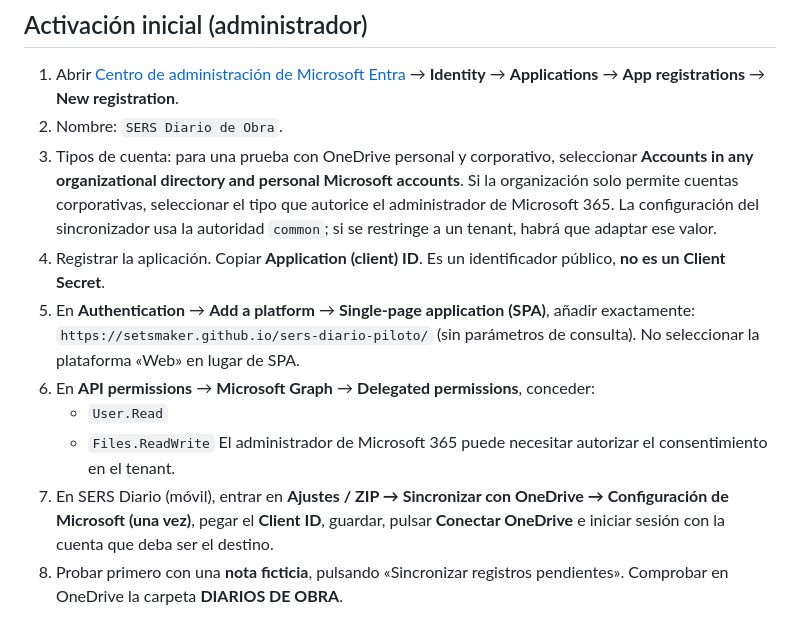
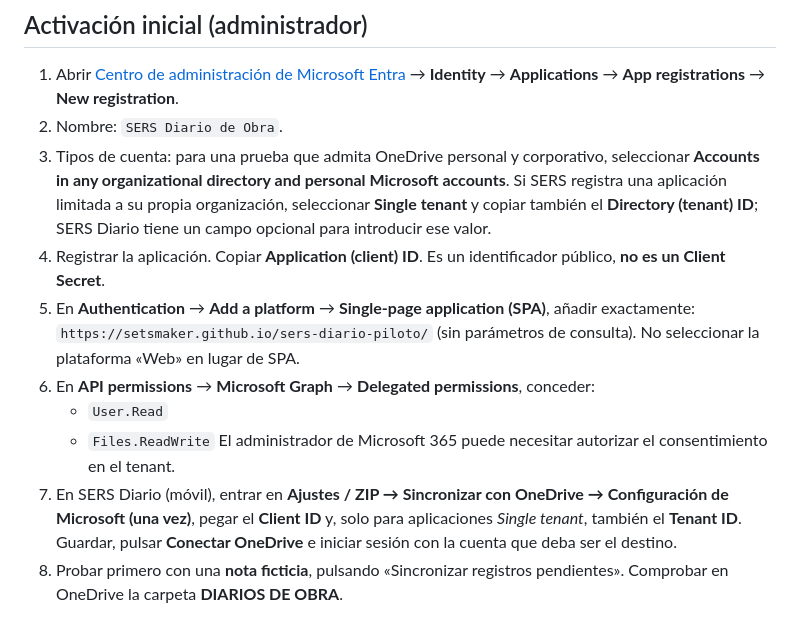
Before and after one commit to setsmaker/sers-diario-piloto, a Markdown page: ONEDRIVE_CONFIGURACION.md, the part around the change. Rendered like a GitHub page.

Commit message:
Documentar Tenant ID opcional en integración OneDrive corporativa

```diff
--- a/ONEDRIVE_CONFIGURACION.md
+++ b/ONEDRIVE_CONFIGURACION.md
@@ -6,7 +6,7 @@
 
 1. Abrir [Centro de administración de Microsoft Entra](https://entra.microsoft.com/) → **Identity** → **Applications** → **App registrations** → **New registration**.
 2. Nombre: `SERS Diario de Obra`.
-3. Tipos de cuenta: para una prueba con OneDrive personal y corporativo, seleccionar **Accounts in any organizational directory and personal Microsoft accounts**. Si la organización solo permite cuentas corporativas, seleccionar el tipo que autorice el administrador de Microsoft 365. La configuración del sincronizador usa la autoridad `common`; si se restringe a un tenant, habrá que adaptar ese valor.
+3. Tipos de cuenta: para una prueba que admita OneDrive personal y corporativo, seleccionar **Accounts in any organizational directory and personal Microsoft accounts**. Si SERS registra una aplicación limitada a su propia organización, seleccionar **Single tenant** y copiar también el **Directory (tenant) ID**; SERS Diario tiene un campo opcional para introducir ese valor.
 4. Registrar la aplicación. Copiar **Application (client) ID**. Es un identificador público, **no es un Client Secret**.
 5. En **Authentication** → **Add a platform** → **Single-page application (SPA)**, añadir exactamente:
    `https://setsmaker.github.io/sers-diario-piloto/`
@@ -15,7 +15,7 @@
    - `User.Read`
    - `Files.ReadWrite`
    El administrador de Microsoft 365 puede necesitar autorizar el consentimiento en el tenant.
-7. En SERS Diario (móvil), entrar en **Ajustes / ZIP → Sincronizar con OneDrive → Configuración de Microsoft (una vez)**, pegar el **Client ID**, guardar, pulsar **Conectar OneDrive** e iniciar sesión con la cuenta que deba ser el destino.
+7. En SERS Diario (móvil), entrar en **Ajustes / ZIP → Sincronizar con OneDrive → Configuración de Microsoft (una vez)**, pegar el **Client ID** y, solo para aplicaciones *Single tenant*, también el **Tenant ID**. Guardar, pulsar **Conectar OneDrive** e iniciar sesión con la cuenta que deba ser el destino.
 8. Probar primero con una **nota ficticia**, pulsando «Sincronizar registros pendientes». Comprobar en OneDrive la carpeta **DIARIOS DE OBRA**.
 
 No guardar Client Secrets en el repositorio ni introducirlos en la PWA. La autenticación se gestiona con MSAL y OAuth para SPA. El navegador conserva la sesión de Microsoft mediante su almacenamiento local. El usuario puede desconectar OneDrive desde los ajustes.
```
